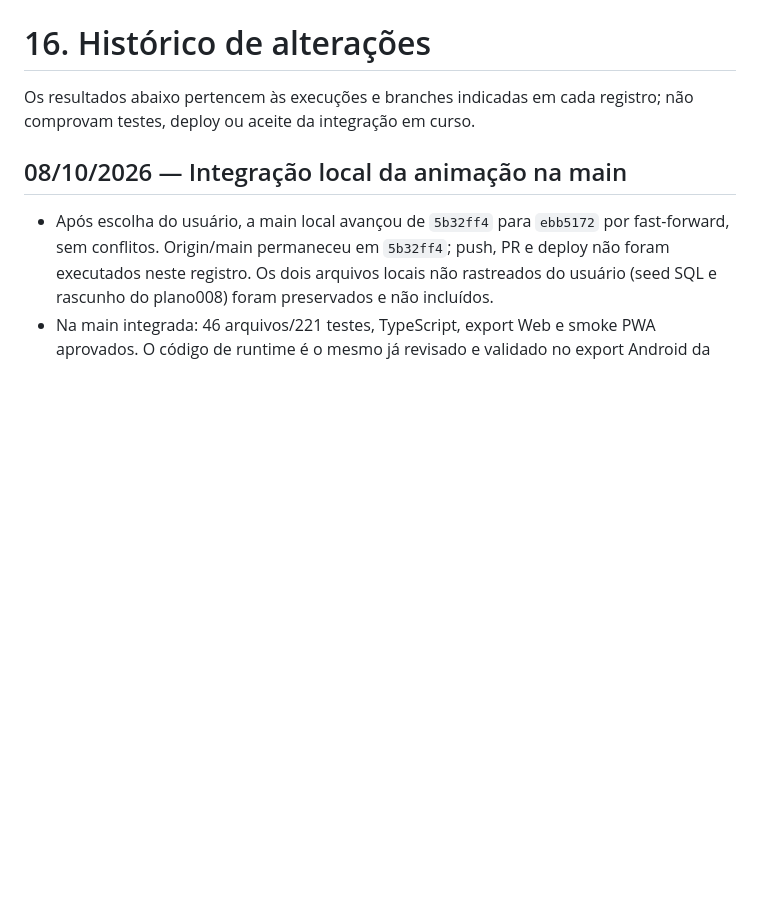
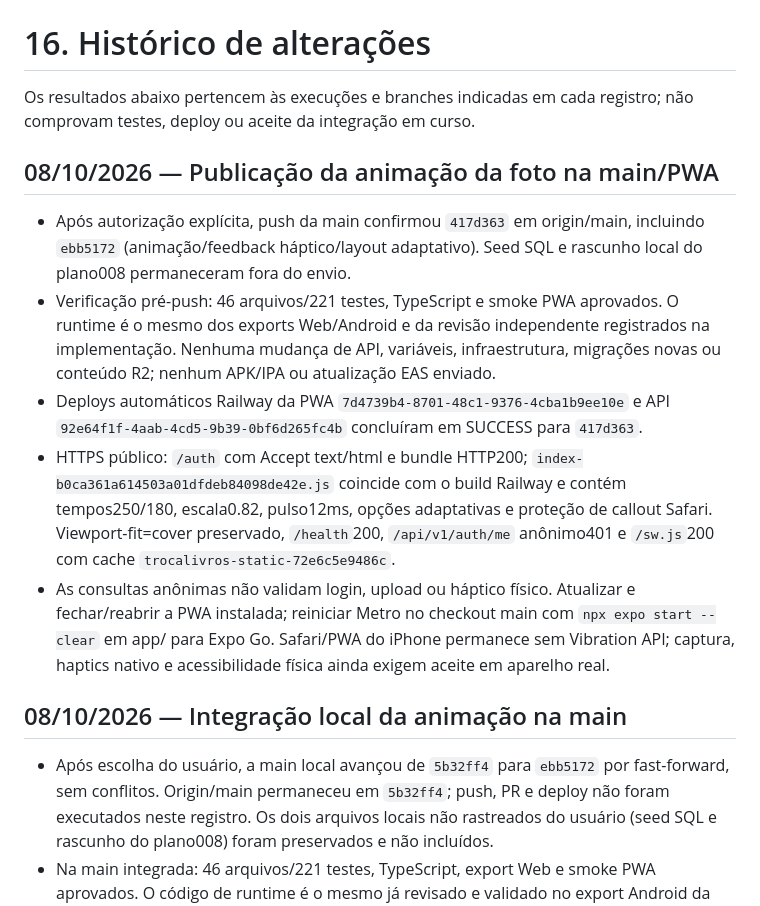
Before and after one commit to ruandiegl/mybooks, a Markdown page: docs/16-historico-de-alteracoes.md, the part around the change. Drawn GitHub-style; blank space fills up the shorter version.

Commit message:
docs: registra publicacao da animacao do avatar

```diff
--- a/docs/16-historico-de-alteracoes.md
+++ b/docs/16-historico-de-alteracoes.md
@@ -1,6 +1,14 @@
 # 16. Histórico de alterações
 
 Os resultados abaixo pertencem às execuções e branches indicadas em cada registro; não comprovam testes, deploy ou aceite da integração em curso.
+
+## 08/10/2026 — Publicação da animação da foto na main/PWA
+
+- Após autorização explícita, push da main confirmou `417d363` em origin/main, incluindo `ebb5172` (animação/feedback háptico/layout adaptativo). Seed SQL e rascunho local do plano008 permaneceram fora do envio.
+- Verificação pré-push: 46 arquivos/221 testes, TypeScript e smoke PWA aprovados. O runtime é o mesmo dos exports Web/Android e da revisão independente registrados na implementação. Nenhuma mudança de API, variáveis, infraestrutura, migrações novas ou conteúdo R2; nenhum APK/IPA ou atualização EAS enviado.
+- Deploys automáticos Railway da PWA `7d4739b4-8701-48c1-9376-4cba1b9ee10e` e API `92e64f1f-4aab-4cd5-9b39-0bf6d265fc4b` concluíram em SUCCESS para `417d363`.
+- HTTPS público: `/auth` com Accept text/html e bundle HTTP200; `index-b0ca361a614503a01dfdeb84098de42e.js` coincide com o build Railway e contém tempos250/180, escala0.82, pulso12ms, opções adaptativas e proteção de callout Safari. Viewport-fit=cover preservado, `/health`200, `/api/v1/auth/me` anônimo401 e `/sw.js`200 com cache `trocalivros-static-72e6c5e9486c`.
+- As consultas anônimas não validam login, upload ou háptico físico. Atualizar e fechar/reabrir a PWA instalada; reiniciar Metro no checkout main com `npx expo start --clear` em app/ para Expo Go. Safari/PWA do iPhone permanece sem Vibration API; captura, haptics nativo e acessibilidade física ainda exigem aceite em aparelho real.
 
 ## 08/10/2026 — Integração local da animação na main
 
```
Also changed, not shown: docs/03-frontend-mobile.md (+1 -1 lines).
